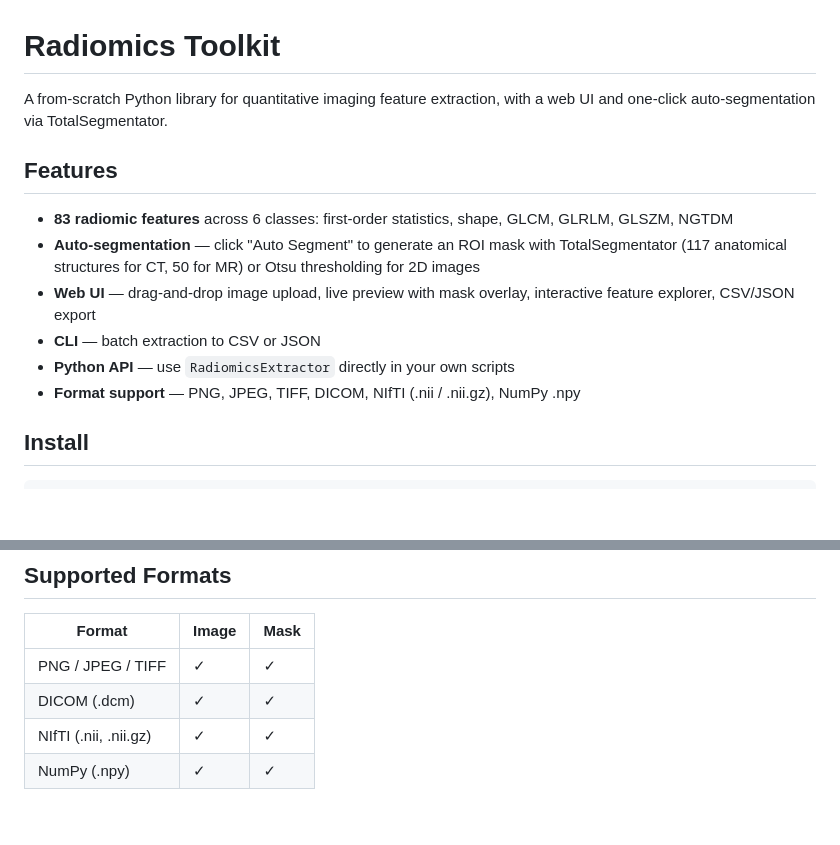
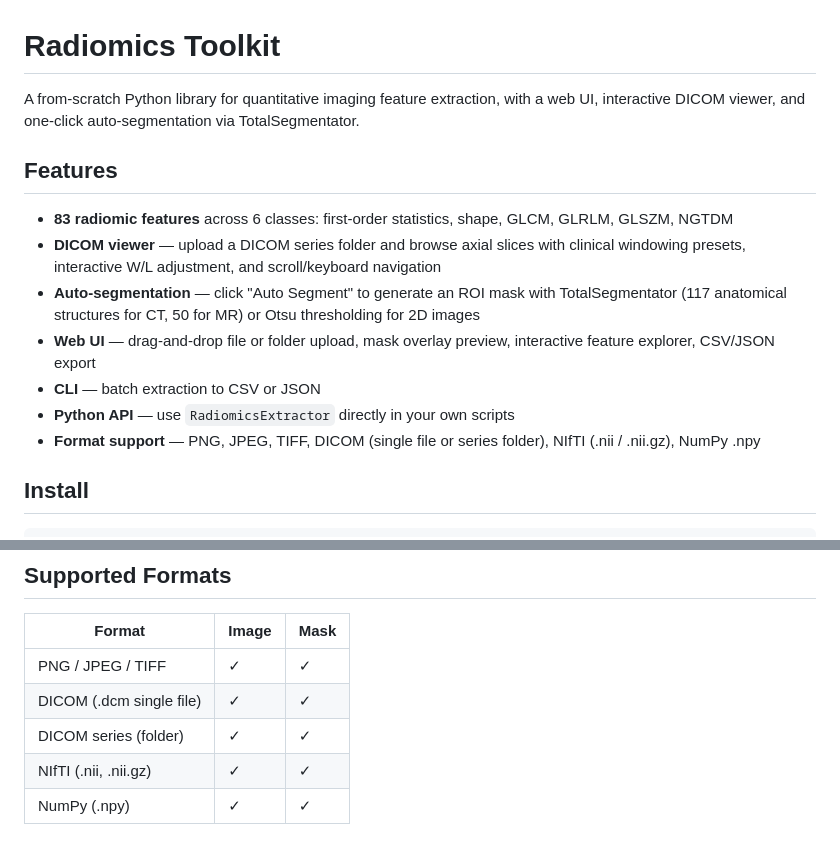
Before and after one commit to redgoonda/radiomics-toolkit, a Markdown page: README.md, 2 parts joined by grey strips. GitHub-like rendering; blank space fills up the shorter version.

```diff
--- a/README.md
+++ b/README.md
@@ -1,15 +1,16 @@
 # Radiomics Toolkit
 
-A from-scratch Python library for quantitative imaging feature extraction, with a web UI and one-click auto-segmentation via TotalSegmentator.
+A from-scratch Python library for quantitative imaging feature extraction, with a web UI, interactive DICOM viewer, and one-click auto-segmentation via TotalSegmentator.
 
 ## Features
 
 - **83 radiomic features** across 6 classes: first-order statistics, shape, GLCM, GLRLM, GLSZM, NGTDM
+- **DICOM viewer** — upload a DICOM series folder and browse axial slices with clinical windowing presets, interactive W/L adjustment, and scroll/keyboard navigation
 - **Auto-segmentation** — click "Auto Segment" to generate an ROI mask with TotalSegmentator (117 anatomical structures for CT, 50 for MR) or Otsu thresholding for 2D images
-- **Web UI** — drag-and-drop image upload, live preview with mask overlay, interactive feature explorer, CSV/JSON export
+- **Web UI** — drag-and-drop file or folder upload, mask overlay preview, interactive feature explorer, CSV/JSON export
 - **CLI** — batch extraction to CSV or JSON
 - **Python API** — use `RadiomicsExtractor` directly in your own scripts
-- **Format support** — PNG, JPEG, TIFF, DICOM, NIfTI (.nii / .nii.gz), NumPy .npy
+- **Format support** — PNG, JPEG, TIFF, DICOM (single file or series folder), NIfTI (.nii / .nii.gz), NumPy .npy
 
 ## Install
 
@@ -94,7 +120,8 @@ mask_2d = segment_2d_fallback(image)
 | Format | Image | Mask |
 |--------|-------|------|
 | PNG / JPEG / TIFF | ✓ | ✓ |
-| DICOM (.dcm) | ✓ | ✓ |
+| DICOM (.dcm single file) | ✓ | ✓ |
+| DICOM series (folder) | ✓ | ✓ |
 | NIfTI (.nii, .nii.gz) | ✓ | ✓ |
 | NumPy (.npy) | ✓ | ✓ |
 
```
Also changed, not shown: other parts of README.md (+32 -7 lines).
